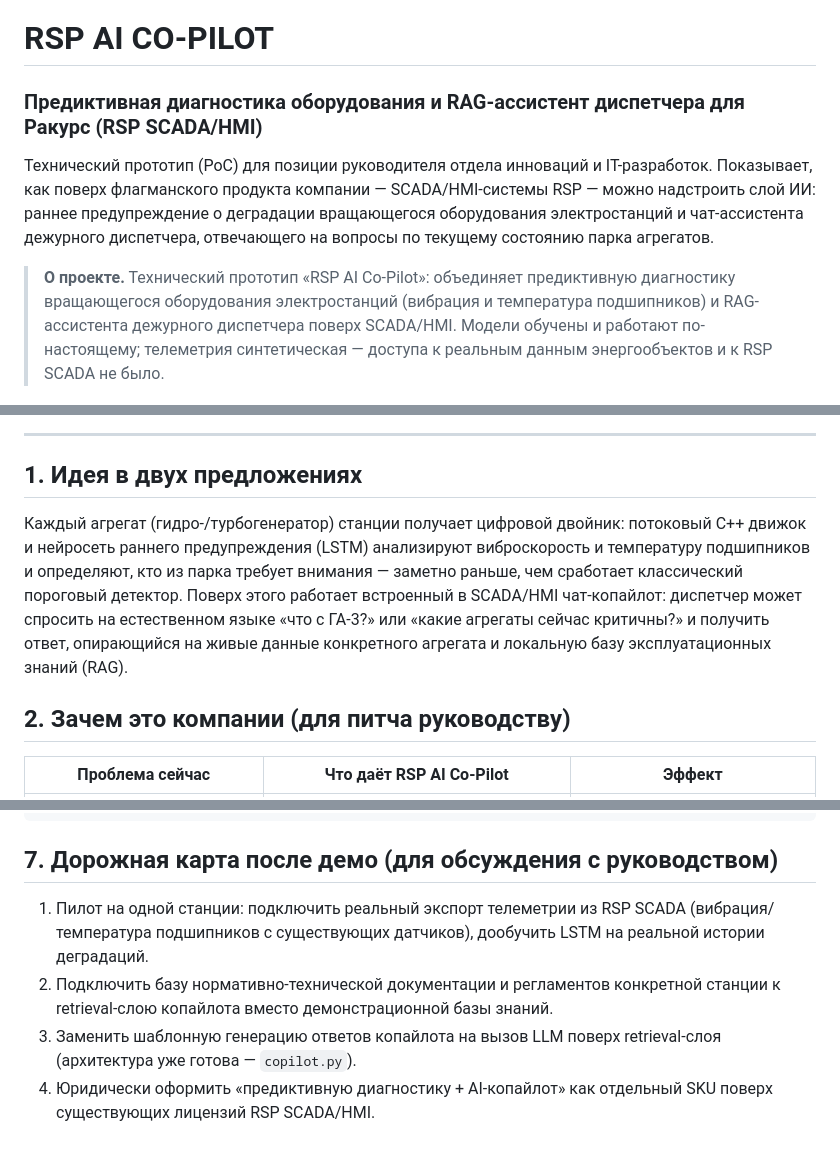
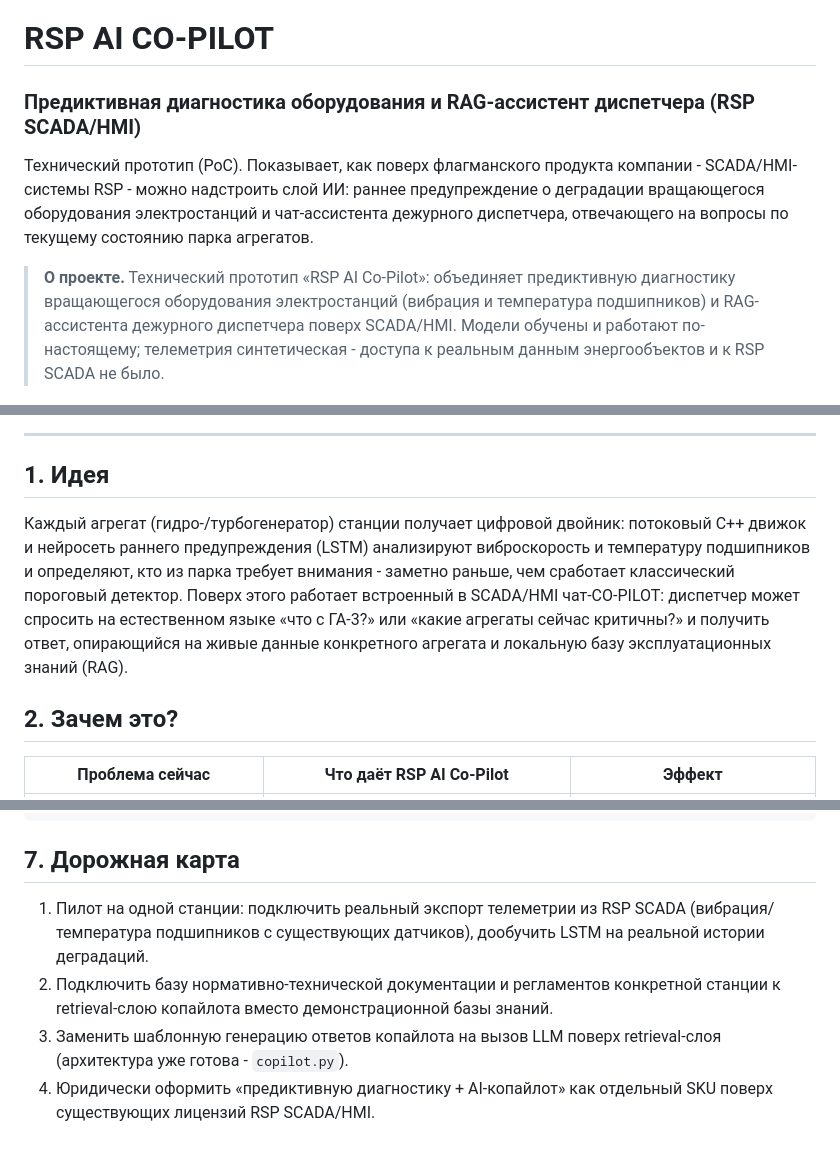
Before and after one commit to Anton-Sergeev-EA/RSP-AI-CO-PILOT, a Markdown page: README.md, 3 parts joined by grey strips. Rendered like a GitHub page.

Commit message:
Уточнить формулировки в README

````diff
--- a/README.md
+++ b/README.md
@@ -1,8 +1,8 @@
 # RSP AI CO-PILOT
-### Предиктивная диагностика оборудования и RAG-ассистент диспетчера для Ракурс (RSP SCADA/HMI)
+### Предиктивная диагностика оборудования и RAG-ассистент диспетчера (RSP SCADA/HMI)
 
-Технический прототип (PoC) для позиции руководителя отдела инноваций и IT-разработок.
-Показывает, как поверх флагманского продукта компании — SCADA/HMI-системы RSP — можно
+Технический прототип (PoC).
+Показывает, как поверх флагманского продукта компании - SCADA/HMI-системы RSP - можно
 надстроить слой ИИ: раннее предупреждение о деградации вращающегося оборудования
 электростанций и чат-ассистента дежурного диспетчера, отвечающего на вопросы по
 текущему состоянию парка агрегатов.
@@ -10,24 +10,24 @@
 > **О проекте.** Технический прототип «RSP AI Co-Pilot»: объединяет предиктивную
 > диагностику вращающегося оборудования электростанций (вибрация и температура
 > подшипников) и RAG-ассистента дежурного диспетчера поверх SCADA/HMI. Модели обучены
-> и работают по-настоящему; телеметрия синтетическая — доступа к реальным данным
+> и работают по-настоящему; телеметрия синтетическая - доступа к реальным данным
 > энергообъектов и к RSP SCADA не было.
 
 ![Дашборд RSP AI Co-Pilot](docs/screenshot_dashboard.png)
 
 ---
 
-## 1. Идея в двух предложениях
+## 1. Идея
 
 Каждый агрегат (гидро-/турбогенератор) станции получает цифровой двойник: потоковый
 C++ движок и нейросеть раннего предупреждения (LSTM) анализируют виброскорость и
-температуру подшипников и определяют, кто из парка требует внимания — заметно раньше,
+температуру подшипников и определяют, кто из парка требует внимания - заметно раньше,
 чем сработает классический пороговый детектор. Поверх этого работает встроенный в
-SCADA/HMI чат-копайлот: диспетчер может спросить на естественном языке «что с ГА-3?»
+SCADA/HMI чат-CO-PILOT: диспетчер может спросить на естественном языке «что с ГА-3?»
 или «какие агрегаты сейчас критичны?» и получить ответ, опирающийся на живые данные
 конкретного агрегата и локальную базу эксплуатационных знаний (RAG).
 
-## 2. Зачем это компании (для питча руководству)
+## 2. Зачем это?
 
 | Проблема сейчас | Что даёт RSP AI Co-Pilot | Эффект |
 |---|---|---|
@@ -154,7 +154,7 @@ rsp-copilot/
     └── app.js                     # дашборд, чат-копайлот, SVG-графики (без внешних CDN)
 ```
 
-## 7. Дорожная карта после демо (для обсуждения с руководством)
+## 7. Дорожная карта
 
 1. Пилот на одной станции: подключить реальный экспорт телеметрии из RSP SCADA
    (вибрация/температура подшипников с существующих датчиков), дообучить LSTM на
@@ -162,6 +162,6 @@ rsp-copilot/
 2. Подключить базу нормативно-технической документации и регламентов конкретной
    станции к retrieval-слою копайлота вместо демонстрационной базы знаний.
 3. Заменить шаблонную генерацию ответов копайлота на вызов LLM поверх retrieval-слоя
-   (архитектура уже готова — `copilot.py`).
+   (архитектура уже готова - `copilot.py`).
 4. Юридически оформить «предиктивную диагностику + AI-копайлот» как отдельный SKU
    поверх существующих лицензий RSP SCADA/HMI.
````
